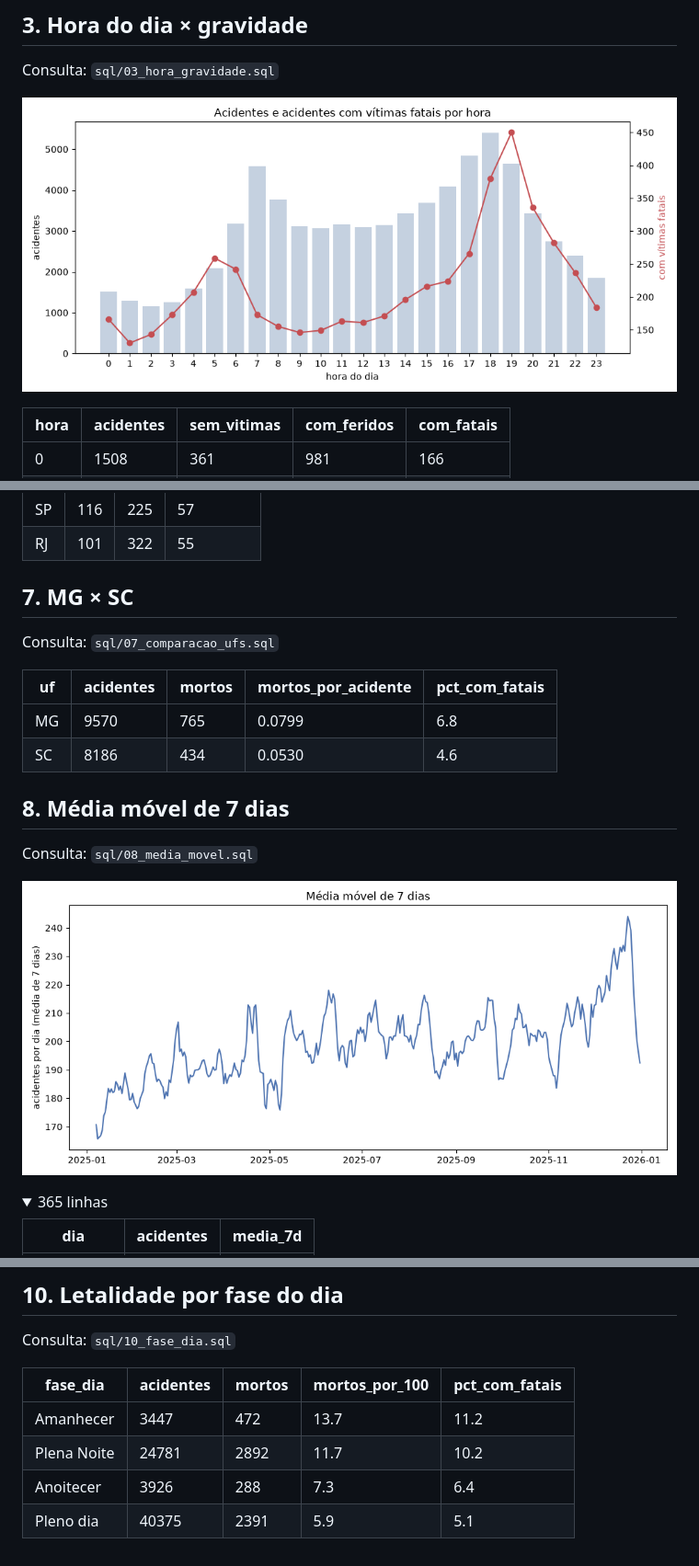
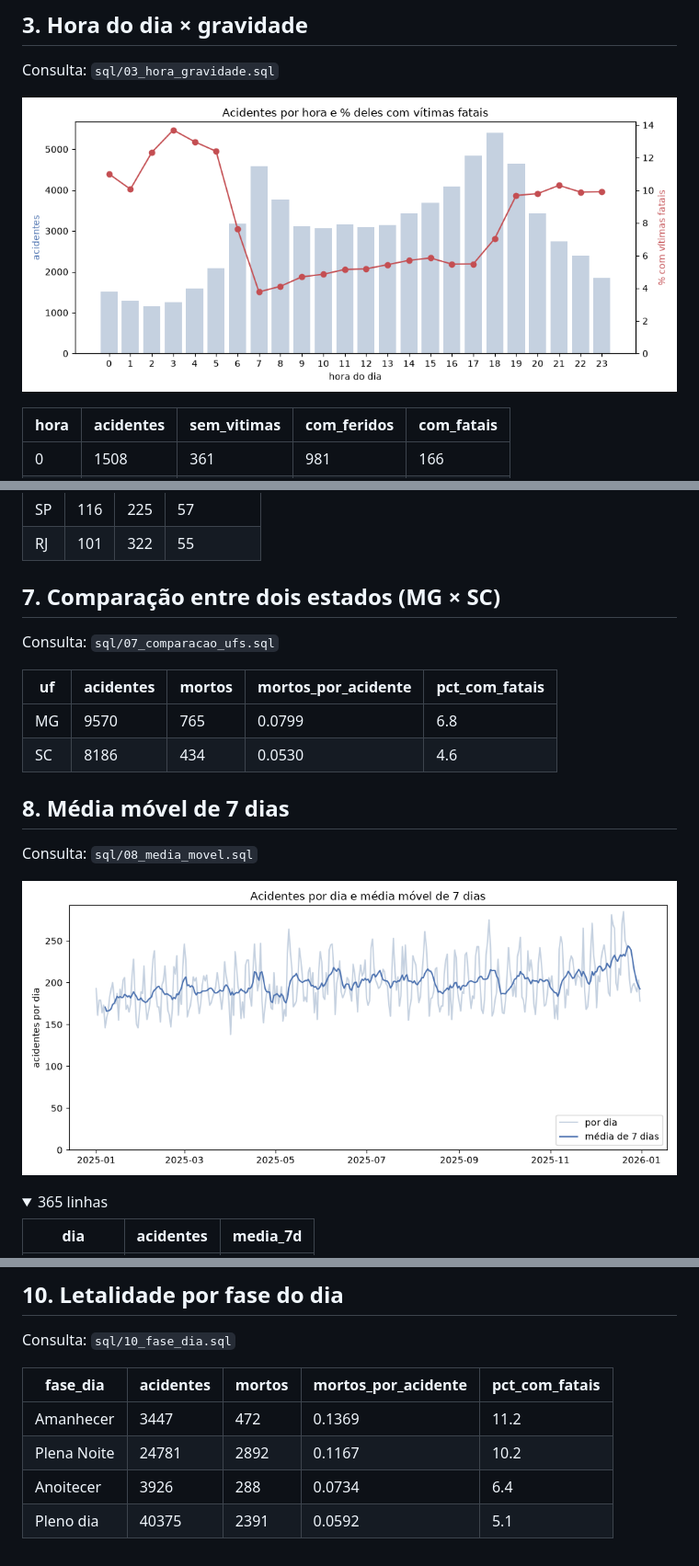
Before and after one commit to 9Arthur/acidentes-rodovias-sql, a Markdown page: RELATORIO.md, 3 parts joined by grey strips. Shown at 92% size. Drawn GitHub-style; pictures changed too: docs/img/hora_fatais.png, docs/img/media_movel_7d.png; folded sections open.

Commit message:
Gera de novo o relatório e os gráficos de hora e da média móvel

```diff
--- a/RELATORIO.md
+++ b/RELATORIO.md
@@ -135,7 +135,7 @@ Consulta: `sql/06_trechos.sql`
 | SP | 116 | 225 | 57 |
 | RJ | 101 | 322 | 55 |
 
-## 7. MG × SC
+## 7. Comparação entre dois estados (MG × SC)
 
 Consulta: `sql/07_comparacao_ufs.sql`
 
@@ -620,9 +620,9 @@ Consulta: `sql/09_causas_por_uf.sql`
 
 Consulta: `sql/10_fase_dia.sql`
 
-| fase_dia | acidentes | mortos | mortos_por_100 | pct_com_fatais |
+| fase_dia | acidentes | mortos | mortos_por_acidente | pct_com_fatais |
 |---|---|---|---|---|
-| Amanhecer | 3447 | 472 | 13.7 | 11.2 |
-| Plena Noite | 24781 | 2892 | 11.7 | 10.2 |
-| Anoitecer | 3926 | 288 | 7.3 | 6.4 |
-| Pleno dia | 40375 | 2391 | 5.9 | 5.1 |
+| Amanhecer | 3447 | 472 | 0.1369 | 11.2 |
+| Plena Noite | 24781 | 2892 | 0.1167 | 10.2 |
+| Anoitecer | 3926 | 288 | 0.0734 | 6.4 |
+| Pleno dia | 40375 | 2391 | 0.0592 | 5.1 |
```
Also changed, not shown: other parts of RELATORIO.md (+1 -1 lines).
